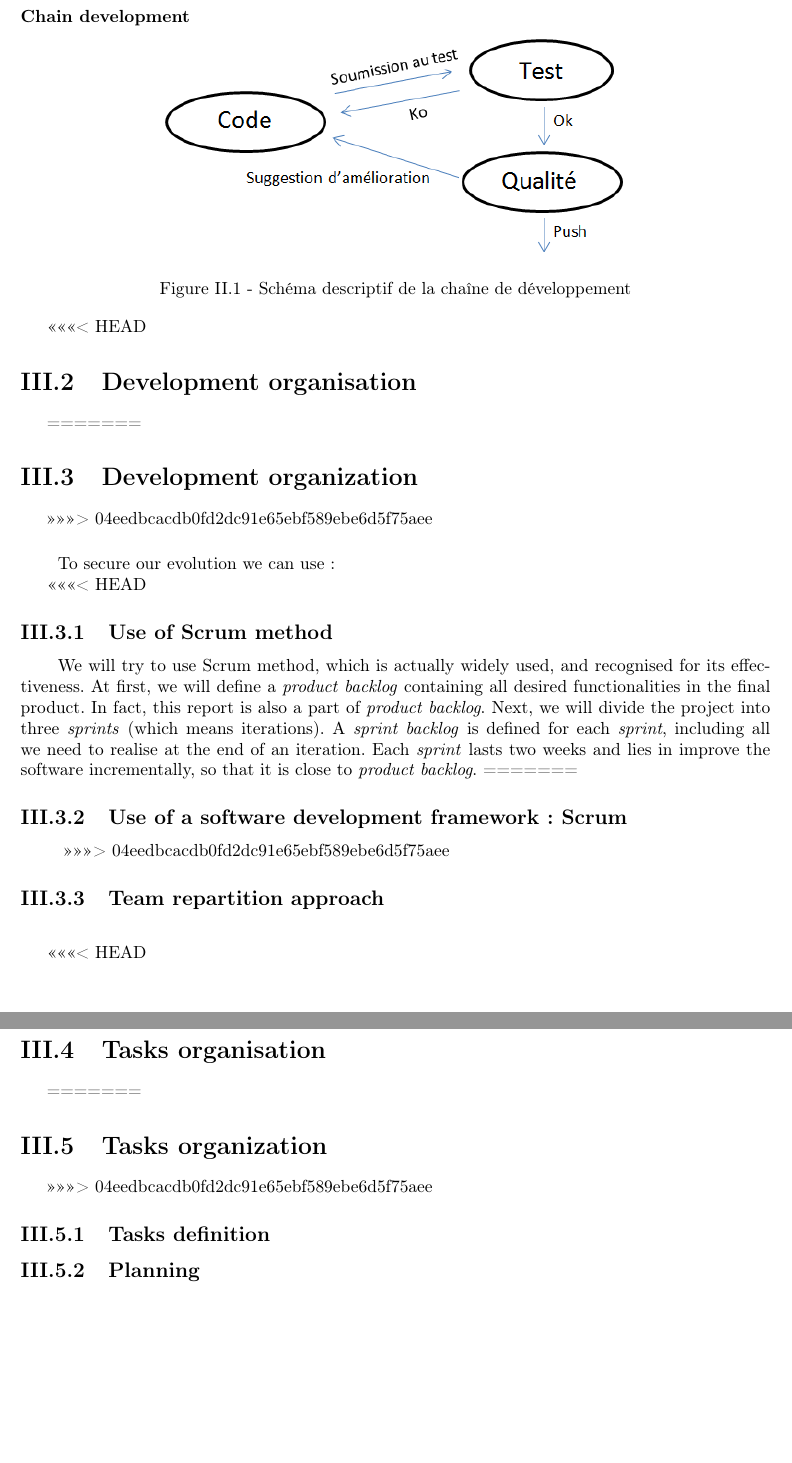
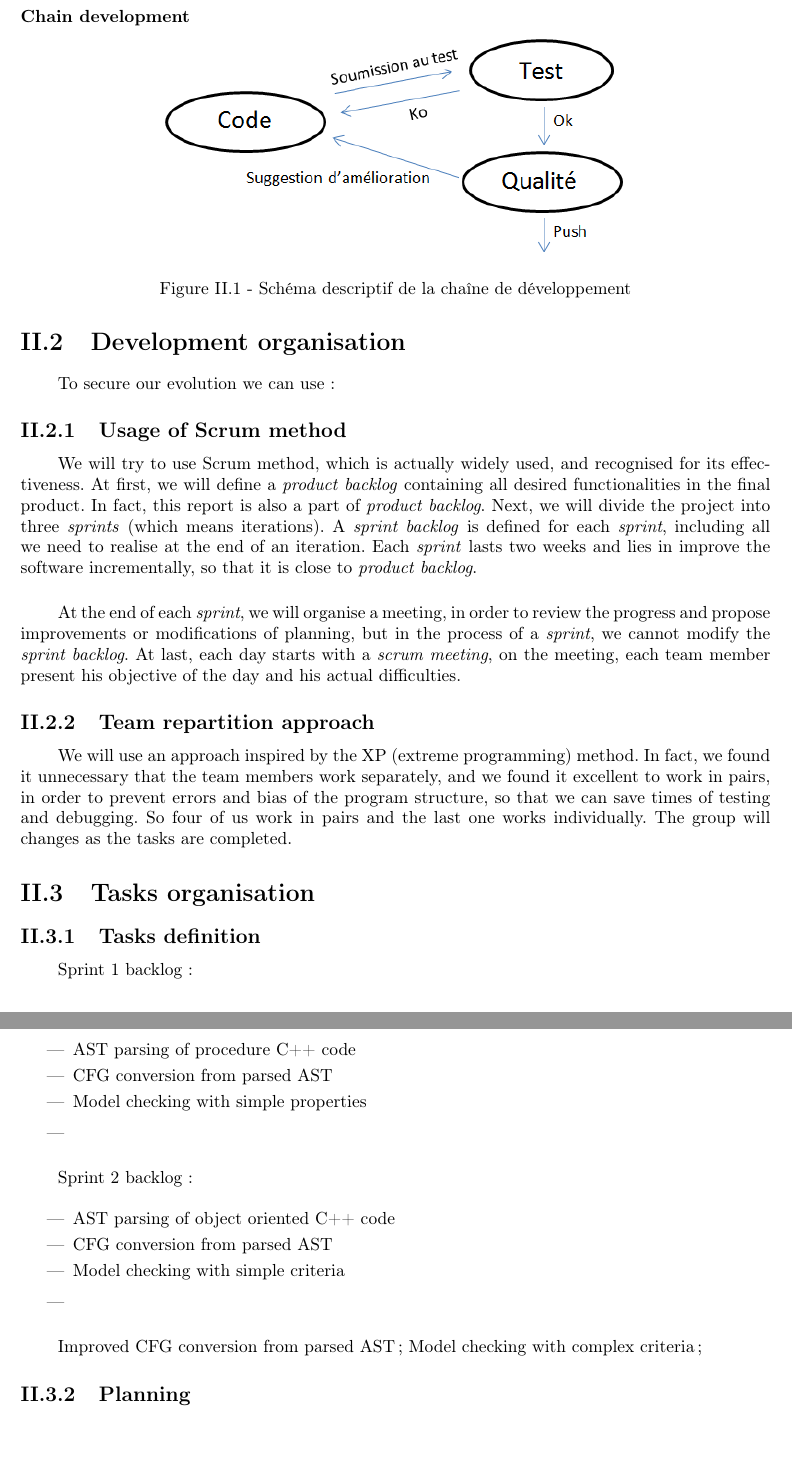
Before and after one commit to jxw1102/Projet-merou, a LaTeX document (docs/Development plan/V1/Development plan.tex): two parts of pages 7 and 8 of 14 before the commit and two parts of pages 6 and 7 of 12 after it, joined at a grey line, cut so that both start at the same text. Compiled offline with pdfLaTeX.

Commit message:
development plan

```diff
--- a/docs/Development plan/V1/Development plan.tex
+++ b/docs/Development plan/V1/Development plan.tex
@@ -176,49 +168,74 @@ Recherche de motifs dans un code C++ \`{a} l'aide de la logique temporelle
 ~\\~\\Figure II.1 - Sch\'{e}ma descriptif de la cha\^{i}ne de d\'{e}veloppement
 \end{center}
 
-<<<<<<< HEAD
 \section{Development organisation}
-=======
-\section{Development organization}
->>>>>>> 04eedbcacdb0fd2dc91e65ebf589ebe6d5f75aee
 
 \paragraph{}
 \hspace{4mm}\textnormal{To secure our evolution we can use :}
 
-<<<<<<< HEAD
-\subsection{Use of Scrum method}
+\subsection{Usage of Scrum method}
 
 \paragraph{}
 \hspace{4mm}\textnormal{We will try to use Scrum method, which is actually widely used, and
 recognised for its effectiveness. At first, we will define a
 \textit{product backlog} containing all desired functionalities in
-the final product. In fact, this report is also a part of \textit{product backlog}. Next, we will divide the project into
-three \textit{sprints} (which means iterations). A \textit{sprint backlog} is defined for each \textit{sprint}, including all we need
-to realise at the end of an iteration. Each \textit{sprint} lasts two weeks and lies in improve the software incrementally, so that it
-is close to \textit{product backlog}.}
-=======
-\subsection{Use of a software development framework : Scrum}
+the final product. In fact, this report is also a part of \textit{product backlog}.
+Next, we will divide the project into three \textit{sprints} (which means
+iterations). A \textit{sprint backlog} is defined for each \textit{sprint},
+including all we need to realise at the end of an iteration. Each
+\textit{sprint} lasts two weeks and lies in improve the software
+incrementally, so that it is close to \textit{product backlog}.}
 
 \paragraph{}
-\hspace{4mm}\textnormal{}
->>>>>>> 04eedbcacdb0fd2dc91e65ebf589ebe6d5f75aee
+\hspace{4mm}\textnormal{At the end of each \textit{sprint}, we will organise a meeting, in order to
+review the progress and propose improvements or modifications of planning,
+ but in the process of a \textit{sprint}, we cannot modify the \textit{sprint backlog}.
+At last, each day starts with a \textit{scrum meeting}, on the meeting, each
+team member present his objective of the day and his actual difficulties.}
 
 \subsection{Team repartition approach}
 
 \paragraph{}
-\hspace{4mm}\textnormal{}
+\hspace{4mm}\textnormal{We will use an approach inspired by the XP (extreme programming) method.
+In fact, we found it unnecessary that the team members work separately,
+and we found it excellent to work in pairs, in order to prevent errors and bias
+of the program structure, so that we can save times of testing and debugging.
+So four of us work in pairs and the last one works individually. The group
+will changes as the tasks are completed.}
 
-<<<<<<< HEAD
 \section{Tasks organisation}
-=======
-\section{Tasks organization}
->>>>>>> 04eedbcacdb0fd2dc91e65ebf589ebe6d5f75aee
 
 \subsection{Tasks definition}
 
+\paragraph{}
+\hspace{4mm}\textnormal{Sprint 1 backlog:}
+
+\vspace{4mm}
+\begin{itemize}
+\item AST parsing of procedure C++ code\vspace{1mm}
+\item CFG conversion from parsed AST\vspace{1mm}
+\item Model checking with simple properties\vspace{1mm}
+\item \vspace{1mm}
+\end{itemize}
+
+\paragraph{}
+\hspace{4mm}\textnormal{Sprint 2 backlog:}
+
+\vspace{4mm}
+\begin{itemize}
+\item AST parsing of object oriented C++ code\vspace{1mm}
+\item CFG conversion from parsed AST\vspace{1mm}
+\item Model checking with simple criteria\vspace{1mm}
+\item \vspace{1mm}
+\end{itemize}
+
+\paragraph{}
+\hspace{4mm}\textnormal{Improved CFG conversion from parsed AST;
+Model checking with complex criteria;}
+
 \subsection{Planning}
 
-\includepdf[landscape=true,pages={1-2}]{data/planning.pdf}
+\includepdf[landscape=true,pages={1}]{data/planning.pdf}
 \chapter{Risk management}
 
 \includepdf[landscape=true,pages={1}]{data/risks.pdf}
```
Also changed, not shown: docs/Development plan/V1/Development plan.pdf, docs/Development plan/V1/data/planning.pdf, docs/Development plan/V1/Development plan.tex (8 more changed lines), 2 other files.
